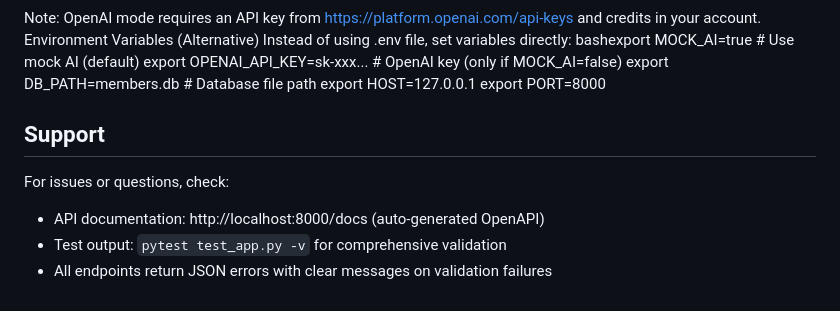
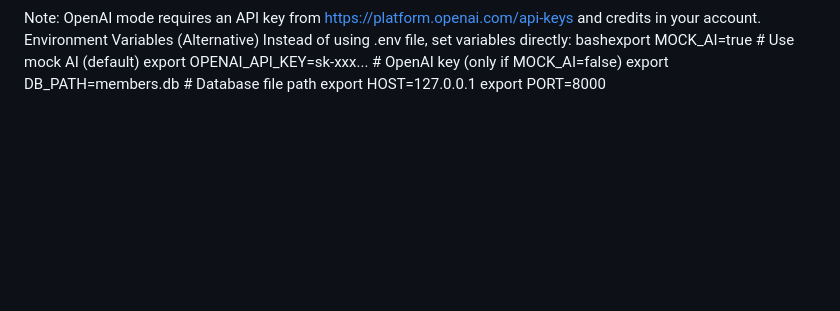
Before and after one commit to DianaLaura54/Datavid-Celebration-Planner, a Markdown page: README.md, the part around the change. Drawn GitHub-style; blank space fills up the shorter version.

```diff
--- a/README.md
+++ b/README.md
@@ -228,10 +228,3 @@ export OPENAI_API_KEY=sk-xxx...  # OpenAI key (only if MOCK_AI=false)
 export DB_PATH=members.db        # Database file path
 export HOST=127.0.0.1
 export PORT=8000
-
-## Support
-
-For issues or questions, check:
-- API documentation: http://localhost:8000/docs (auto-generated OpenAPI)
-- Test output: `pytest test_app.py -v` for comprehensive validation
-- All endpoints return JSON errors with clear messages on validation failures
```
